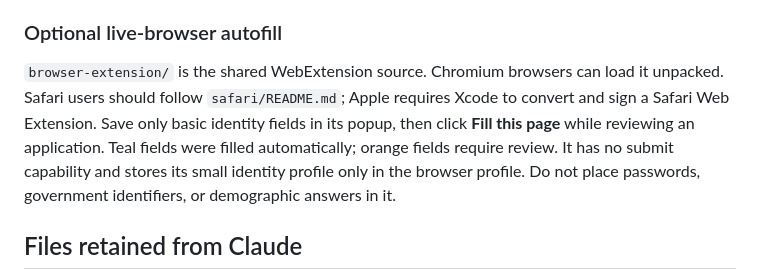
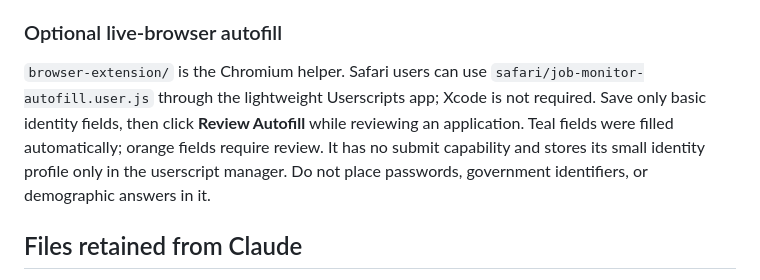
Before and after one commit to iamjeshurun/internship-monitor, a Markdown page: README.md, the part around the change. Rendered like a GitHub page.

Commit message:
Document lightweight Safari userscript

```diff
--- a/README.md
+++ b/README.md
@@ -119,7 +119,7 @@ The generated packet separates safe saved answers from questions requiring revie
 
 ### Optional live-browser autofill
 
-`browser-extension/` is the shared WebExtension source. Chromium browsers can load it unpacked. Safari users should follow `safari/README.md`; Apple requires Xcode to convert and sign a Safari Web Extension. Save only basic identity fields in its popup, then click **Fill this page** while reviewing an application. Teal fields were filled automatically; orange fields require review. It has no submit capability and stores its small identity profile only in the browser profile. Do not place passwords, government identifiers, or demographic answers in it.
+`browser-extension/` is the Chromium helper. Safari users can use `safari/job-monitor-autofill.user.js` through the lightweight Userscripts app; Xcode is not required. Save only basic identity fields, then click **Review Autofill** while reviewing an application. Teal fields were filled automatically; orange fields require review. It has no submit capability and stores its small identity profile only in the userscript manager. Do not place passwords, government identifiers, or demographic answers in it.
 
 ## Files retained from Claude
 
```
